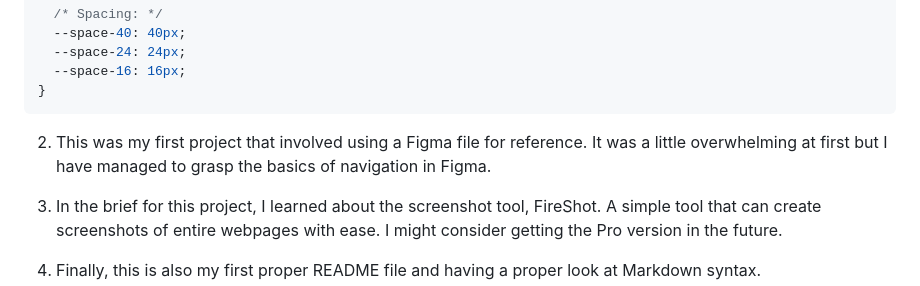
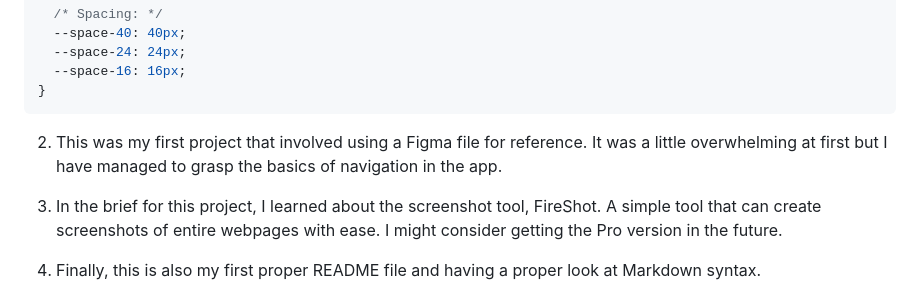
Before and after one commit to fraserjubb/FEM-QR-Code-Component, a Markdown page: README.md, the part around one of its changes. Drawn GitHub-style.

````diff
--- a/README.md
+++ b/README.md
@@ -78,7 +78,7 @@ In this particular project:
 }
 ```
 
-2. This was my first project that involved using a Figma file for reference. It was a little overwhelming at first but I have managed to grasp the basics of navigation in Figma.
+2. This was my first project that involved using a Figma file for reference. It was a little overwhelming at first but I have managed to grasp the basics of navigation in the app.
 
 3. In the brief for this project, I learned about the screenshot tool, FireShot. A simple tool that can create screenshots of entire webpages with ease. I might consider getting the Pro version in the future.
 
````
Also changed, not shown: other parts of README.md (+1 -1 lines).
